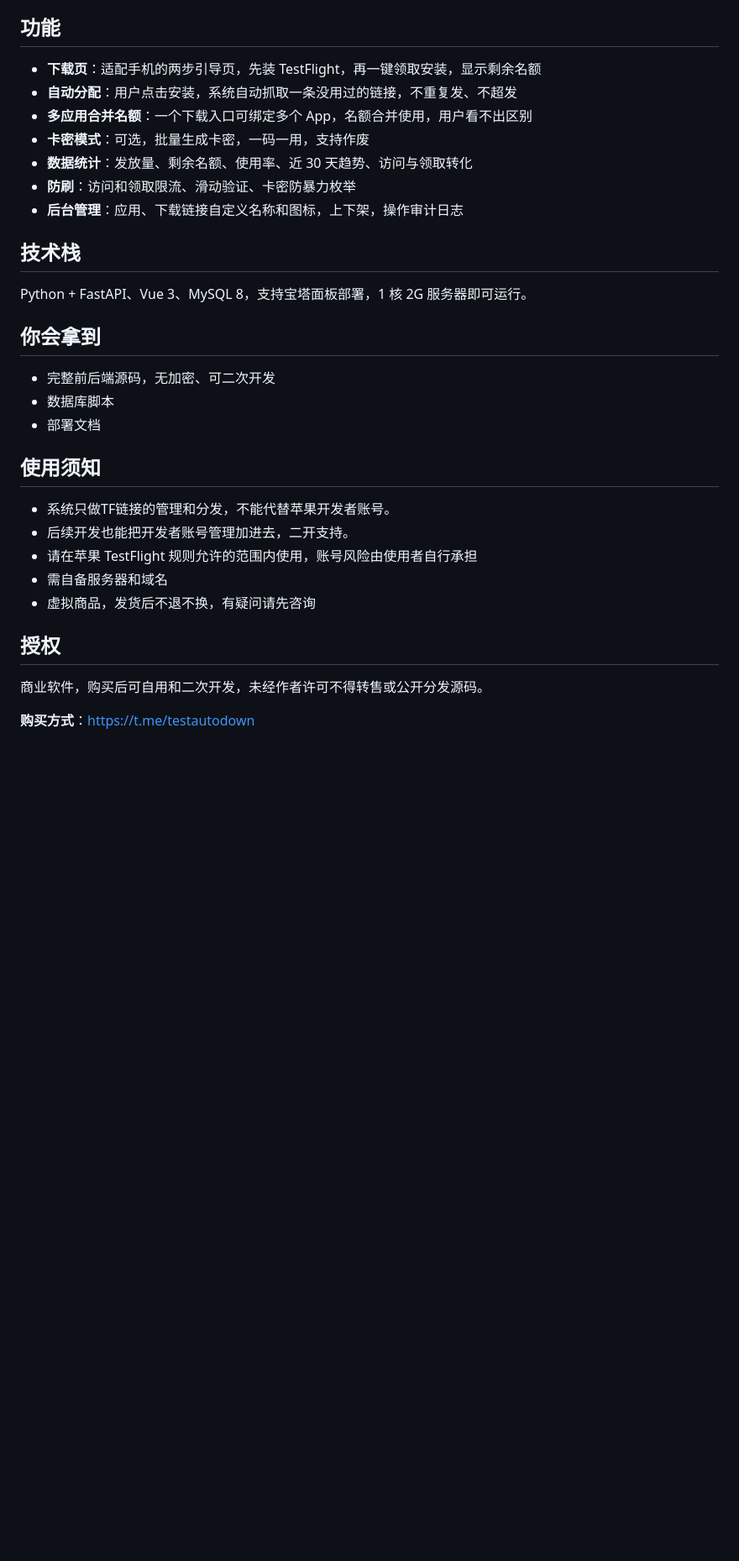
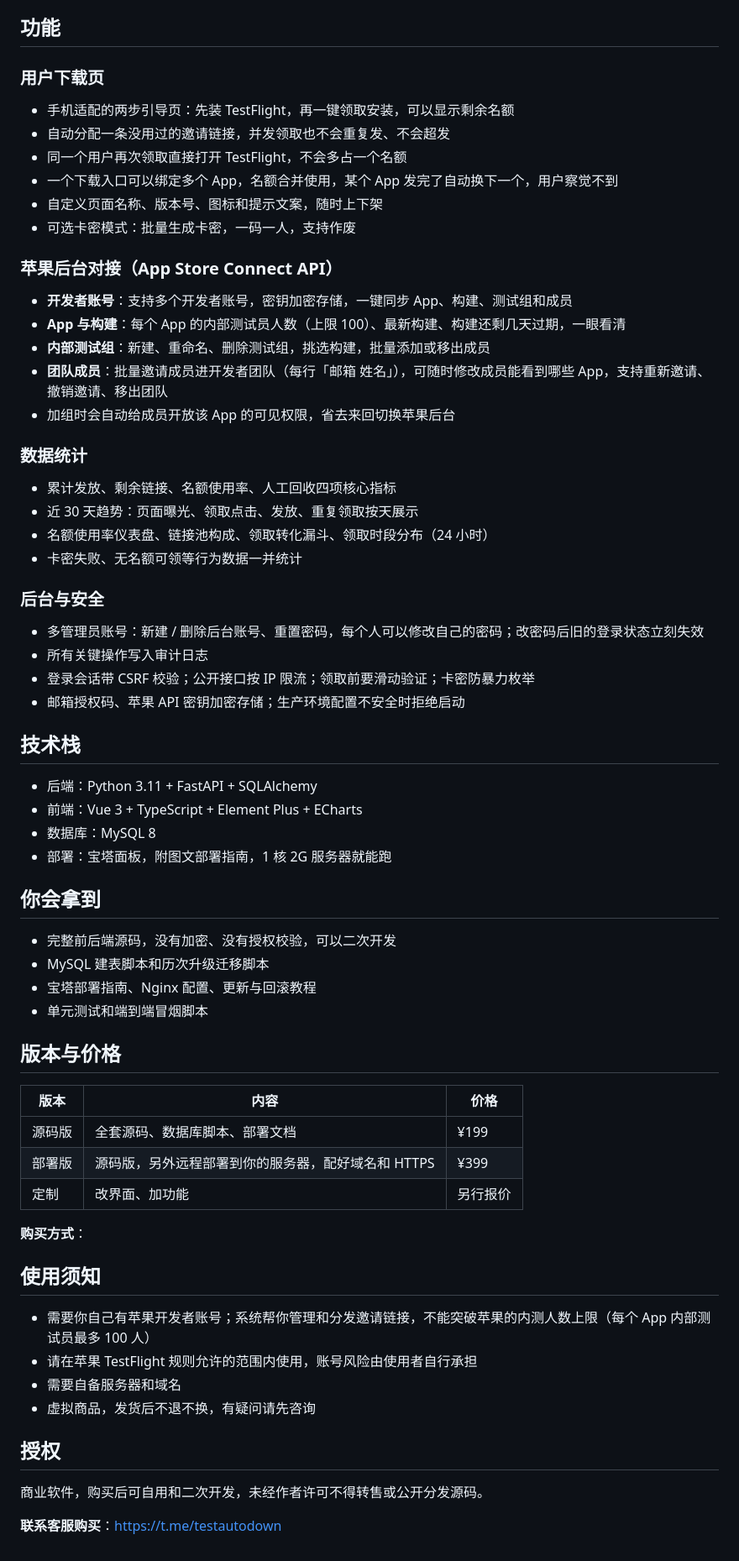
Before and after one commit to MrHT/TestFlight_autodistribution, a Markdown page: README.md, the part around one of its changes. Shown at 84% size. Drawn GitHub-style; blank space fills up the shorter version.

```diff
--- a/README.md
+++ b/README.md
@@ -36,34 +45,69 @@
 ## 功能
 
-- **下载页**：适配手机的两步引导页，先装 TestFlight，再一键领取安装，显示剩余名额
-- **自动分配**：用户点击安装，系统自动抓取一条没用过的链接，不重复发、不超发
-- **多应用合并名额**：一个下载入口可绑定多个 App，名额合并使用，用户看不出区别
-- **卡密模式**：可选，批量生成卡密，一码一用，支持作废
-- **数据统计**：发放量、剩余名额、使用率、近 30 天趋势、访问与领取转化
-- **防刷**：访问和领取限流、滑动验证、卡密防暴力枚举
-- **后台管理**：应用、下载链接自定义名称和图标，上下架，操作审计日志
+### 用户下载页
+
+- 手机适配的两步引导页：先装 TestFlight，再一键领取安装，可以显示剩余名额
+- 自动分配一条没用过的邀请链接，并发领取也不会重复发、不会超发
+- 同一个用户再次领取直接打开 TestFlight，不会多占一个名额
+- 一个下载入口可以绑定多个 App，名额合并使用，某个 App 发完了自动换下一个，用户察觉不到
+- 自定义页面名称、版本号、图标和提示文案，随时上下架
+- 可选卡密模式：批量生成卡密，一码一人，支持作废
+
+### 苹果后台对接（App Store Connect API）
+
+- **开发者账号**：支持多个开发者账号，密钥加密存储，一键同步 App、构建、测试组和成员
+- **App 与构建**：每个 App 的内部测试员人数（上限 100）、最新构建、构建还剩几天过期，一眼看清
+- **内部测试组**：新建、重命名、删除测试组，挑选构建，批量添加或移出成员
+- **团队成员**：批量邀请成员进开发者团队（每行「邮箱 姓名」），可随时修改成员能看到哪些 App，支持重新邀请、撤销邀请、移出团队
+- 加组时会自动给成员开放该 App 的可见权限，省去来回切换苹果后台
+
+### 数据统计
+
+- 累计发放、剩余链接、名额使用率、人工回收四项核心指标
+- 近 30 天趋势：页面曝光、领取点击、发放、重复领取按天展示
+- 名额使用率仪表盘、链接池构成、领取转化漏斗、领取时段分布（24 小时）
+- 卡密失败、无名额可领等行为数据一并统计
+
+### 后台与安全
+
+- 多管理员账号：新建 / 删除后台账号、重置密码，每个人可以修改自己的密码；改密码后旧的登录状态立刻失效
+- 所有关键操作写入审计日志
+- 登录会话带 CSRF 校验；公开接口按 IP 限流；领取前要滑动验证；卡密防暴力枚举
+- 邮箱授权码、苹果 API 密钥加密存储；生产环境配置不安全时拒绝启动
 
 ## 技术栈
 
-Python + FastAPI、Vue 3、MySQL 8，支持宝塔面板部署，1 核 2G 服务器即可运行。
+- 后端：Python 3.11 + FastAPI + SQLAlchemy
+- 前端：Vue 3 + TypeScript + Element Plus + ECharts
+- 数据库：MySQL 8
+- 部署：宝塔面板，附图文部署指南，1 核 2G 服务器就能跑
 
 ## 你会拿到
 
-- 完整前后端源码，无加密、可二次开发
-- 数据库脚本
-- 部署文档
+- 完整前后端源码，没有加密、没有授权校验，可以二次开发
+- MySQL 建表脚本和历次升级迁移脚本
+- 宝塔部署指南、Nginx 配置、更新与回滚教程
+- 单元测试和端到端冒烟脚本
 
+## 版本与价格
+
+| 版本  | 内容                           | 价格   |
+| --- | ---------------------------- | ---- |
+| 源码版 | 全套源码、数据库脚本、部署文档              | ¥199 |
+| 部署版 | 源码版，另外远程部署到你的服务器，配好域名和 HTTPS | ¥399 |
+| 定制  | 改界面、加功能                      | 另行报价 |
+
+**购买方式**：
 
 ## 使用须知
 
-- 系统只做TF链接的管理和分发，不能代替苹果开发者账号。
-- 后续开发也能把开发者账号管理加进去，二开支持。
+- 需要你自己有苹果开发者账号；系统帮你管理和分发邀请链接，不能突破苹果的内测人数上限（每个 App 内部测试员最多 100 人）
 - 请在苹果 TestFlight 规则允许的范围内使用，账号风险由使用者自行承担
-- 需自备服务器和域名
+- 需要自备服务器和域名
 - 虚拟商品，发货后不退不换，有疑问请先咨询
 
 ## 授权
 
 商业软件，购买后可自用和二次开发，未经作者许可不得转售或公开分发源码。
 
-**购买方式**：https://t.me/testautodown
+**联系客服购买**：<https://t.me/testautodown>
```
Also changed, not shown: other parts of README.md (+30 -21 lines), docs/screenshots/apps.png, docs/screenshots/beta-groups.png (added), docs/screenshots/card-keys.png, docs/screenshots/download-links.png, docs/screenshots/download-page.png, docs/screenshots/stats.png (added).
